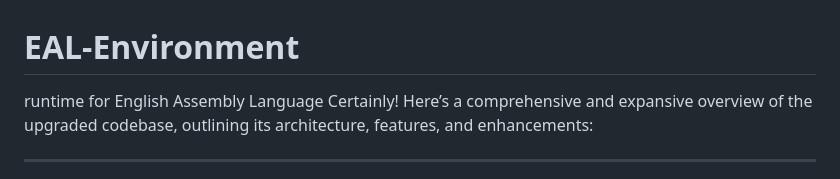
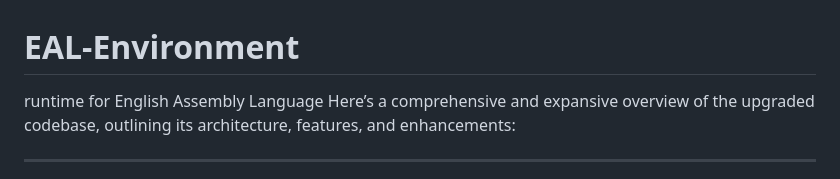
Before and after one commit to JoeySoprano420/EAL-Environment, a Markdown page: README.md, the part around the change. Rendered like a GitHub page.

```diff
--- a/README.md
+++ b/README.md
@@ -1,6 +1,6 @@
 # EAL-Environment
 runtime for English Assembly Language
-Certainly! Here’s a comprehensive and expansive overview of the upgraded codebase, outlining its architecture, features, and enhancements:
+Here’s a comprehensive and expansive overview of the upgraded codebase, outlining its architecture, features, and enhancements:
 
 ---
 
```
